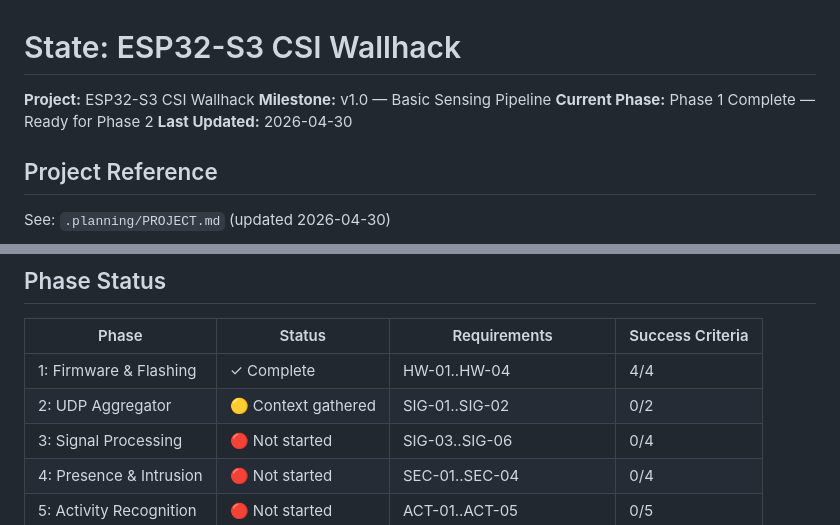
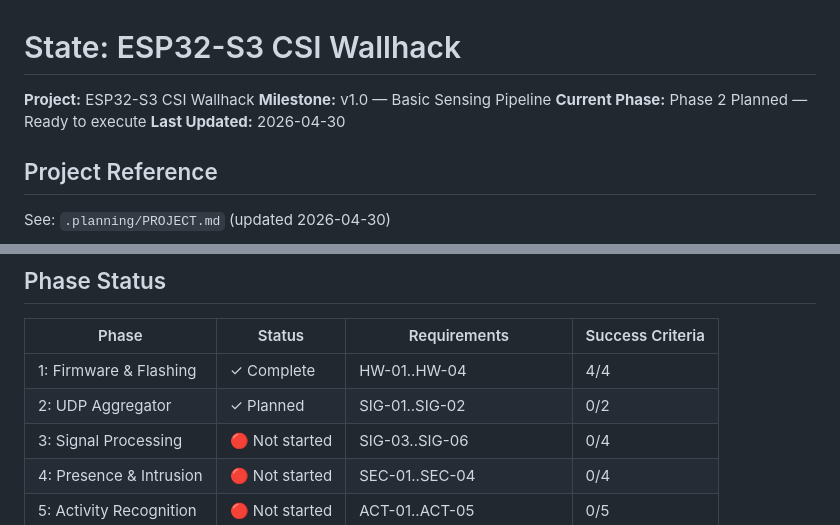
Before and after one commit to Stellarhold170NT/wallhack, a Markdown page: .planning/STATE.md, 2 parts joined by grey strips. Rendered like a GitHub page.

Commit message:
docs(state): mark Phase 2 as planned

```diff
--- a/.planning/STATE.md
+++ b/.planning/STATE.md
@@ -2,7 +2,7 @@
 
 **Project:** ESP32-S3 CSI Wallhack
 **Milestone:** v1.0 — Basic Sensing Pipeline
-**Current Phase:** Phase 1 Complete — Ready for Phase 2
+**Current Phase:** Phase 2 Planned — Ready to execute
 **Last Updated:** 2026-04-30
 
 ## Project Reference
@@ -17,7 +17,7 @@ See: `.planning/PROJECT.md` (updated 2026-04-30)
 | Phase | Status | Requirements | Success Criteria |
 |-------|--------|--------------|------------------|
 | 1: Firmware & Flashing | ✓ Complete | HW-01..HW-04 | 4/4 |
-| 2: UDP Aggregator | 🟡 Context gathered | SIG-01..SIG-02 | 0/2 |
+| 2: UDP Aggregator | ✓ Planned | SIG-01..SIG-02 | 0/2 |
 | 3: Signal Processing | 🔴 Not started | SIG-03..SIG-06 | 0/4 |
 | 4: Presence & Intrusion | 🔴 Not started | SEC-01..SEC-04 | 0/4 |
 | 5: Activity Recognition | 🔴 Not started | ACT-01..ACT-05 | 0/5 |
```
